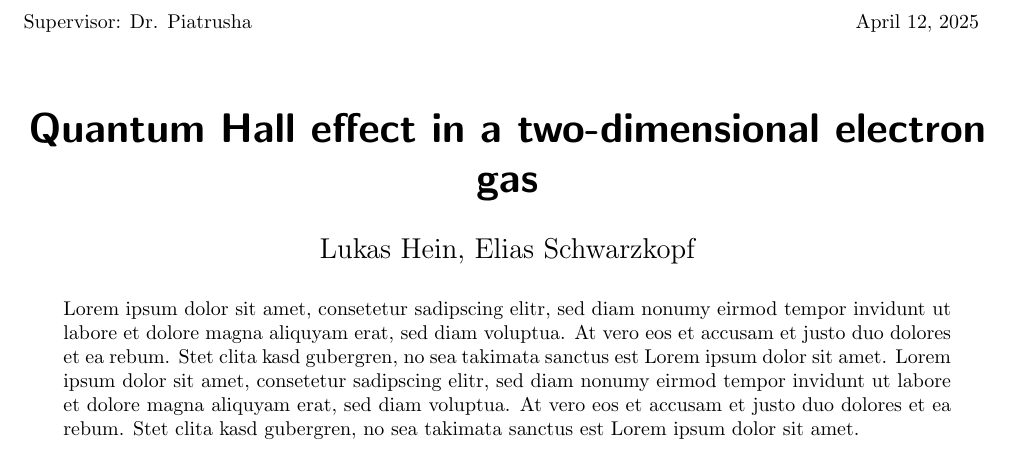
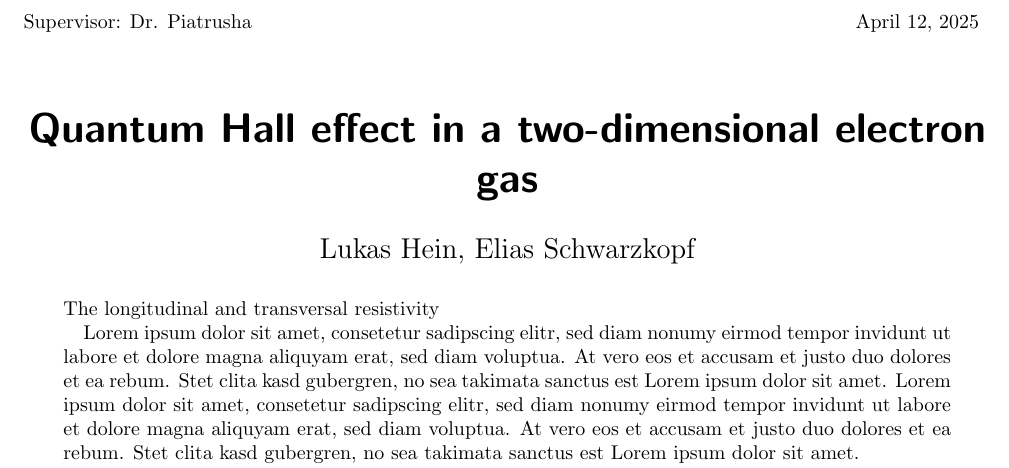
Before and after one commit to EliasSchw/F-Praktikum_Quanten_Hall, a LaTeX paper (Paper/Latex/main.tex, which reads Paper/Latex/abstract.tex): part of page 1 of 6, cut so that both start at the same text. Compiled offline with pdfLaTeX.

Commit message:
micro change

```diff
--- a/Paper/Latex/abstract.tex
+++ b/Paper/Latex/abstract.tex
@@ -1,5 +1,12 @@
 \begin{abstract}                                                %Beginn des Abstracts
-    \noindent Lorem ipsum dolor sit amet, consetetur sadipscing elitr,
+    \noindent The longitudinal and transversal resistivity
+
+
+
+
+
+
+    Lorem ipsum dolor sit amet, consetetur sadipscing elitr,
     sed diam nonumy eirmod tempor invidunt ut labore et dolore magna aliquyam erat,
     sed diam voluptua. At vero eos et accusam et justo duo dolores et ea rebum.
     Stet clita kasd gubergren, no sea takimata sanctus est Lorem ipsum dolor sit amet.
```
Also changed, not shown: Paper/Latex/GateVoltage.tex (+1 -1 lines).
